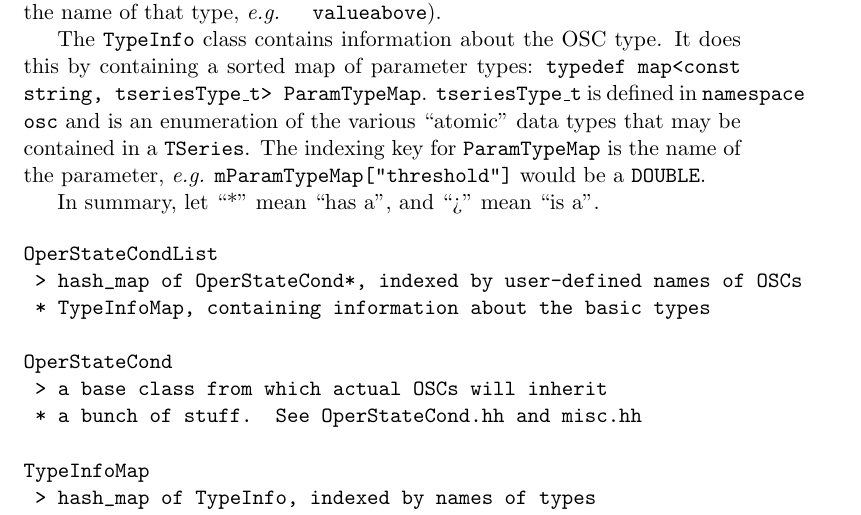
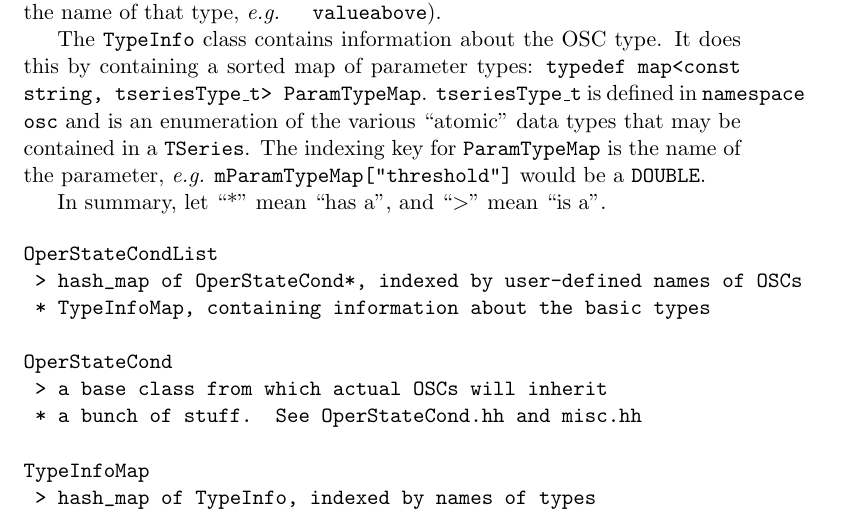
Before and after one commit to prehensilecode/ligo_osc3, a LaTeX document (osc/users_guide.tex): part of page 22 of 23, cut so that both start at the same text. Compiled offline with pdfLaTeX.

Commit message:
Fix more LaTeX bugs

```diff
--- a/osc/users_guide.tex
+++ b/osc/users_guide.tex
@@ -1053,7 +1053,7 @@ contained in a \texttt{TSeries}.  The indexing key for
 \texttt{ParamTypeMap} is the name of the parameter, \textit{e.g.}
 \texttt{mParamTypeMap["threshold"]} would be a \texttt{DOUBLE}.
 
-In summary, let ``*'' mean ``has a'', and ``>'' mean ``is a''.
+In summary, let ``*'' mean ``has a'', and ``$>$'' mean ``is a''.
 
 \begin{verbatim}
 OperStateCondList
```
Also changed, not shown: osc/users_guide.pdf.
